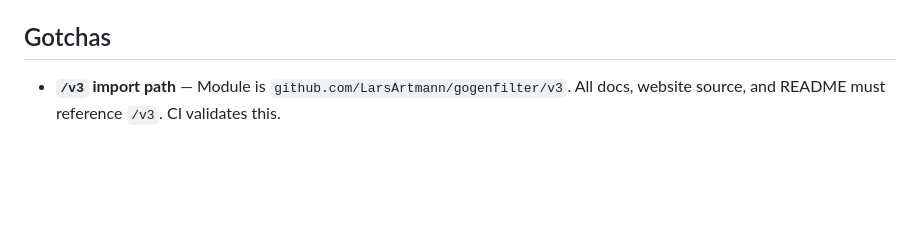
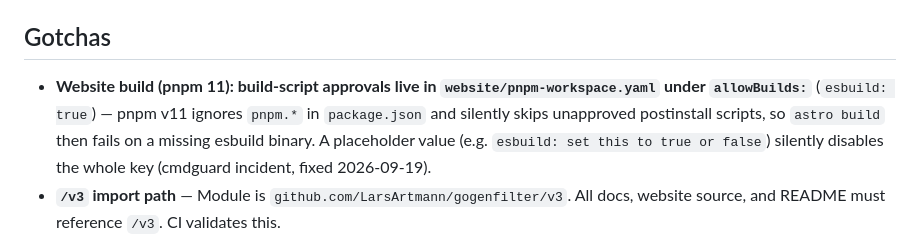
Before and after one commit to LarsArtmann/gogenfilter, a Markdown page: AGENTS.md, the part around the change. GitHub-like rendering; blank space fills up the shorter version.

Commit message:
chore: auto-commit 1 changed file(s) (heuristic)

```diff
--- a/AGENTS.md
+++ b/AGENTS.md
@@ -217,6 +217,7 @@ Four separate GitHub Actions workflows, all triggered on push to master with pat
 
 ## Gotchas
 
+- **Website build (pnpm 11): build-script approvals live in `website/pnpm-workspace.yaml` under `allowBuilds:`** (`esbuild: true`) — pnpm v11 ignores `pnpm.*` in `package.json` and silently skips unapproved postinstall scripts, so `astro build` then fails on a missing esbuild binary. A placeholder value (e.g. `esbuild: set this to true or false`) silently disables the whole key (cmdguard incident, fixed 2026-09-19).
 - **`/v3` import path** — Module is `github.com/LarsArtmann/gogenfilter/v3`. All docs, website source, and README must reference `/v3`. CI validates this.
 - **`.gitignore` filtering is out of scope** — Rejected (2026-05-27): would require alpha dependency (`go-git/v6`) and blur the library's identity from "generated code detector" to "general file filterer". Use `WithExcludePatterns("vendor/**", "**/testdata/**")` for common exclusions, or pre-filter with any gitignore library before passing to gogenfilter. Documented in `website/src/content/docs/guides/gitignore-pre-filtering.mdx`.
 - **BuildFlow `todo-check`** — Detects `note:` as a `NOTE:` comment marker. Use `hint` instead of `note` for TypeScript property names to avoid false positives.
```
